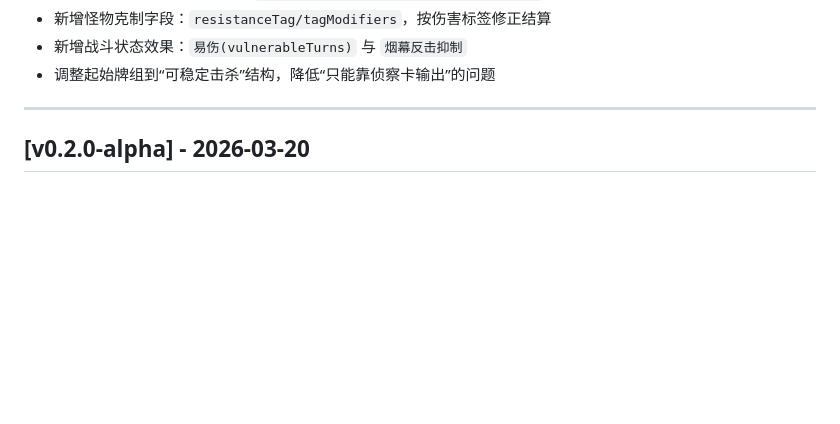
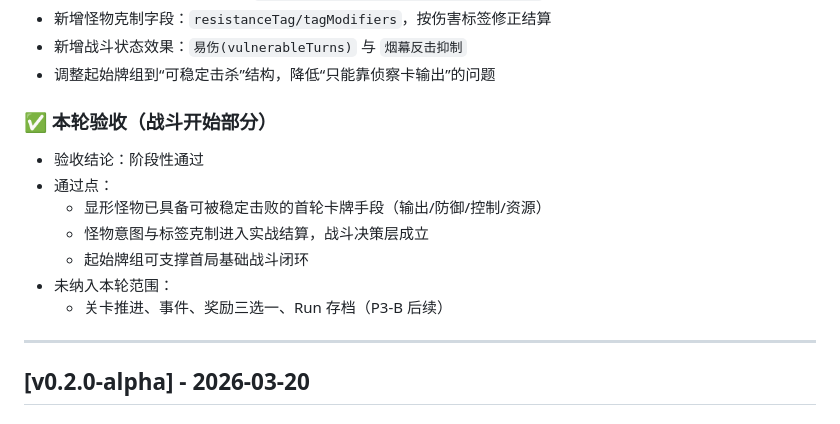
Before and after one commit to JourneyHans/MBProj, a Markdown page: RELEASE_NOTES.md, the part around the change. GitHub-like rendering; blank space fills up the shorter version.

```diff
--- a/RELEASE_NOTES.md
+++ b/RELEASE_NOTES.md
@@ -49,6 +49,15 @@
 - 新增怪物克制字段：`resistanceTag/tagModifiers`，按伤害标签修正结算
 - 新增战斗状态效果：`易伤(vulnerableTurns)` 与 `烟幕反击抑制`
 - 调整起始牌组到“可稳定击杀”结构，降低“只能靠侦察卡输出”的问题
+
+### ✅ 本轮验收（战斗开始部分）
+- 验收结论：阶段性通过
+- 通过点：
+  - 显形怪物已具备可被稳定击败的首轮卡牌手段（输出/防御/控制/资源）
+  - 怪物意图与标签克制进入实战结算，战斗决策层成立
+  - 起始牌组可支撑首局基础战斗闭环
+- 未纳入本轮范围：
+  - 关卡推进、事件、奖励三选一、Run 存档（P3-B 后续）
 
 ---
 
```
Also changed, not shown: ROADMAP.md (+14 -3 lines).
